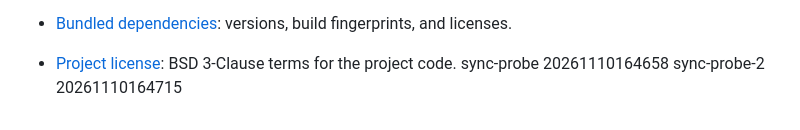
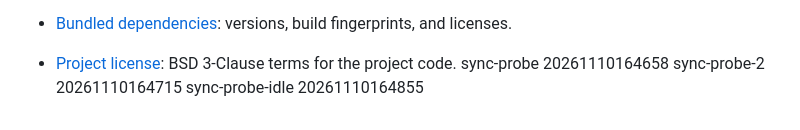
Before and after one commit to funkatron/petscii-graphics-lab, a Markdown page: README.md, the part around the change. GitHub-like rendering.

Commit message:
ci: idle synchronize probe

```diff
--- a/README.md
+++ b/README.md
@@ -419,3 +419,4 @@ Playwright tests desktop Chromium and iPad WebKit in landscape and portrait. Tes
 - [Project license](LICENSE): BSD 3-Clause terms for the project code.
 sync-probe 20261110164658
 sync-probe-2 20261110164715
+sync-probe-idle 20261110164855
```
